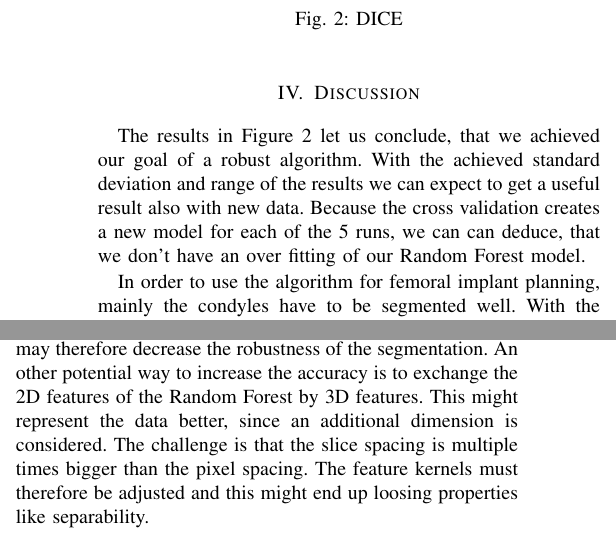
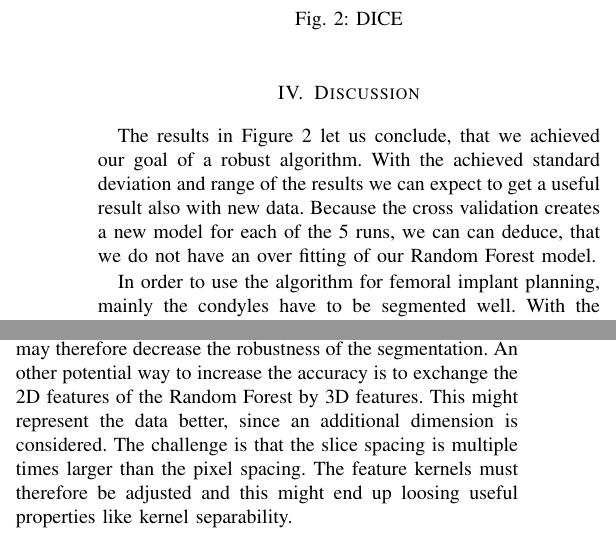
Before and after one commit to ipa/MIALab, a LaTeX paper (doc/report/main.tex, which reads doc/report/conclusion.tex, doc/report/discussion.tex): two parts of the columns of page 2 of 3, joined at a grey line, cut so that both start at the same text. Compiled offline with pdfLaTeX; a missing font is replaced by an installed copy or a similar font; a LaTeX package or settings file that is missing is left out.

Commit message:
fixed some typos

```diff
--- a/doc/report/conclusion.tex
+++ b/doc/report/conclusion.tex
@@ -2,5 +2,5 @@
 \section{Conclusion}
 We developed a fast and robust automatic segmentation. The loading of one MRI volume until the final segmentation requires in average $2.5$ minutes on a commercial laptop. With a DICE of $0.91$ and a standard deviation of $0.03$ the segmentation has a sufficient robustness, but lacks in accuracy.
 
-In order to enhance the accuracy, we propose to include prior information of the patent. One could create several Random Forest models for specific group of people, where the groups differ in age, sex, weight or height. Prior information could also be considered by supporting the segmentation with a Statistic Shape Model \cite{heimann2009statistical}. However the performance of the Statistic Shape Model depends strongly on its initialization and may therefore decrease the robustness of the segmentation.
-An other potential way to increase the accuracy is to exchange the 2D features of the Random Forest by 3D features. This might represent the data better, since an additional dimension is considered. The challenge is that the slice spacing is multiple times bigger than the pixel spacing. The feature kernels must therefore be adjusted and this might end up loosing properties like separability.
+In order to enhance the accuracy, we propose to include prior information of the patent. One could create several Random Forest models for specific group of people, where the groups differ in age, sex, weight or height. Prior information could also be considered by supporting the segmentation with a Statistic Shape Model \cite{heimann2009statistical}. However, the performance of the Statistic Shape Model depends strongly on its initialization and may therefore decrease the robustness of the segmentation.
+An other potential way to increase the accuracy is to exchange the 2D features of the Random Forest by 3D features. This might represent the data better, since an additional dimension is considered. The challenge is that the slice spacing is multiple times larger than the pixel spacing. The feature kernels must therefore be adjusted and this might end up loosing useful properties like kernel separability.
--- a/doc/report/discussion.tex
+++ b/doc/report/discussion.tex
@@ -1,6 +1,6 @@
 % !TeX spellcheck = en-GB
 \section{Discussion}
-The results in \autoref{fig:dicecrossvalid} let us conclude, that we achieved our goal of a robust algorithm. With the achieved standard deviation and range of the results we can expect to get a useful result also with new data. Because the cross validation creates a new model for each of the 5 runs, we can can deduce, that we don't have an over fitting of our Random Forest model.
+The results in \autoref{fig:dicecrossvalid} let us conclude, that we achieved our goal of a robust algorithm. With the achieved standard deviation and range of the results we can expect to get a useful result also with new data. Because the cross validation creates a new model for each of the 5 runs, we can can deduce, that we do not have an over fitting of our Random Forest model.
 
 In order to use the algorithm for femoral implant planning, mainly the condyles have to be segmented well. With the 3D volume rendering from the best case result in \autoref{fig:bestcase} it is possible to measure distances between important structures to plan a femoral implant. However, the epicondyles are not fully segmented, which is something that has to be improved in the future. In the case of \autoref{fig:worstcase}, one could do the measurements needed although there are lots false positives. However, in clinical use one would not use this result because it seems not to be accurate enough.
 
```
Also changed, not shown: doc/report/methods.tex (+1 -1 lines), doc/report/results.tex (+2 -2 lines).
